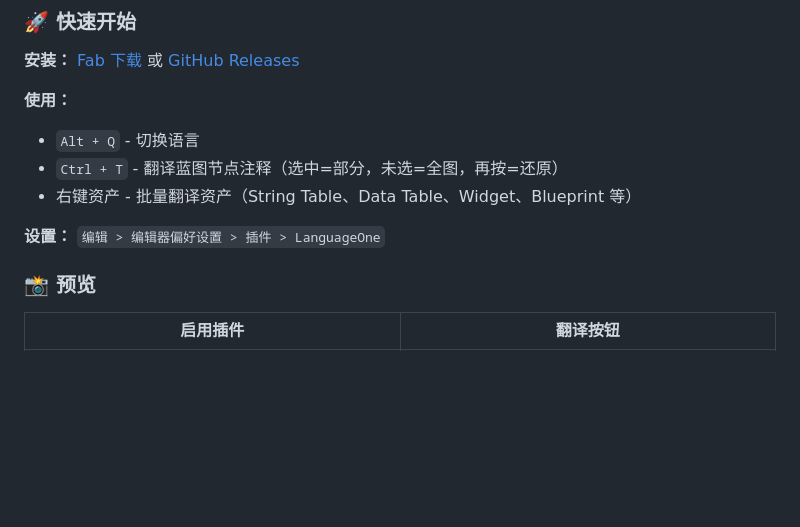
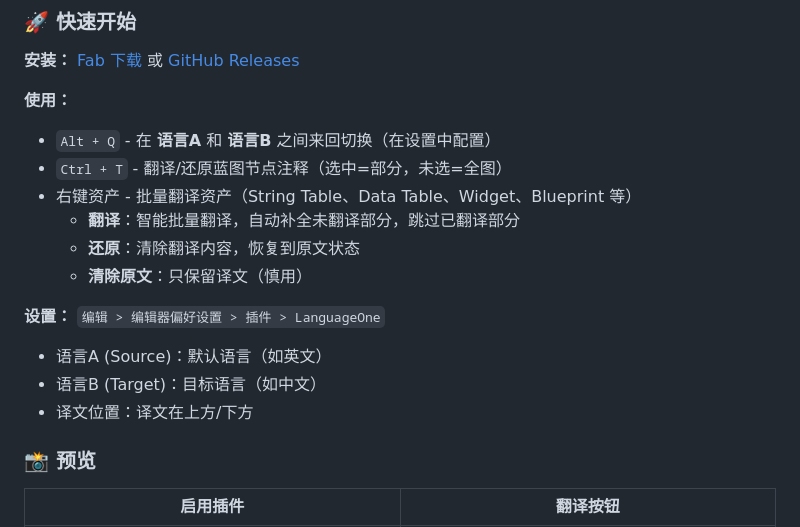
Before and after one commit to AniBullet/LanguageOne, a Markdown page: README.md, the part around one of its changes. Rendered like a GitHub page; blank space fills up the shorter version.

```diff
--- a/README.md
+++ b/README.md
@@ -40,11 +40,17 @@ Unreal Engine Editor Language & Blueprint Comment Translation Tool
 **安装：** [Fab 下载](https://fab.com/s/dc840febb323) 或 [GitHub Releases](https://github.com/AniBullet/LanguageOne/releases)
 
 **使用：**
-- `Alt + Q` - 切换语言
-- `Ctrl + T` - 翻译蓝图节点注释（选中=部分，未选=全图，再按=还原）
+- `Alt + Q` - 在 **语言A** 和 **语言B** 之间来回切换（在设置中配置）
+- `Ctrl + T` - 翻译/还原蓝图节点注释（选中=部分，未选=全图）
 - 右键资产 - 批量翻译资产（String Table、Data Table、Widget、Blueprint 等）
+  - **翻译**：智能批量翻译，自动补全未翻译部分，跳过已翻译部分
+  - **还原**：清除翻译内容，恢复到原文状态
+  - **清除原文**：只保留译文（慎用）
 
 **设置：** `编辑 > 编辑器偏好设置 > 插件 > LanguageOne`
+- 语言A (Source)：默认语言（如英文）
+- 语言B (Target)：目标语言（如中文）
+- 译文位置：译文在上方/下方
 
 ### 📸 预览
 
```
Also changed, not shown: other parts of README.md (+19 -11 lines), Docs/TRANSLATION_GUIDE.md (+5 -12 lines), Docs/翻译功能使用说明.md (+5 -12 lines), Preview/4批量翻译.png, Preview/5设置界面.png, 9 other files.
